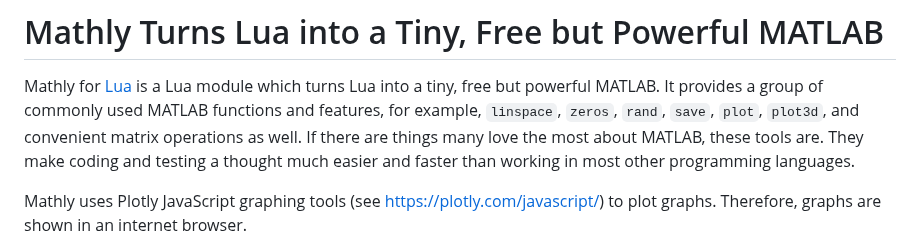
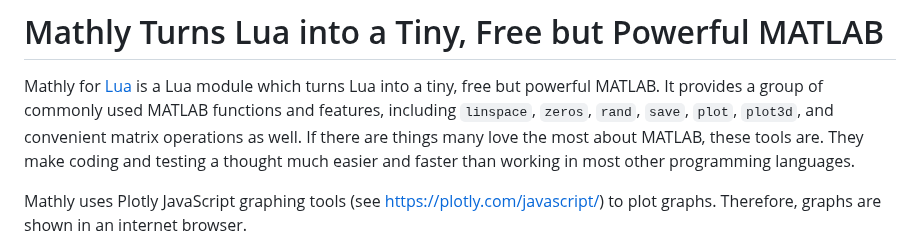
Before and after one commit to fdformula/MathlyLua, a Markdown page: README.md, the part around the change. Rendered like a GitHub page.

```diff
--- a/README.md
+++ b/README.md
@@ -1,7 +1,7 @@
 # Mathly Turns Lua into a Tiny, Free but Powerful MATLAB
 
 Mathly for [Lua](https://www.lua.org) is a Lua module which turns Lua into a tiny, free but powerful MATLAB. It provides a group of commonly
-used MATLAB functions and features, for example,  `linspace`, `zeros`, `rand`, `save`, `plot`, `plot3d`, and convenient matrix operations
+used MATLAB functions and features, including `linspace`, `zeros`, `rand`, `save`, `plot`, `plot3d`, and convenient matrix operations
 as well. If there are things many love the most about MATLAB, these tools are. They make coding and testing a thought much
 easier and faster than working in most other programming languages.
 
```
